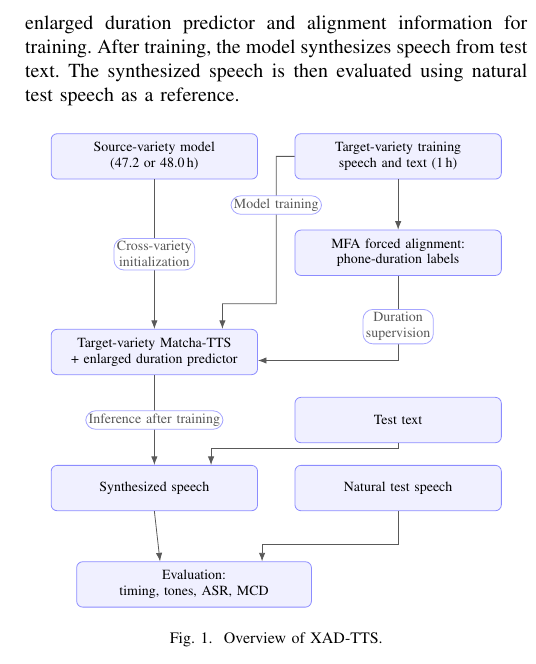
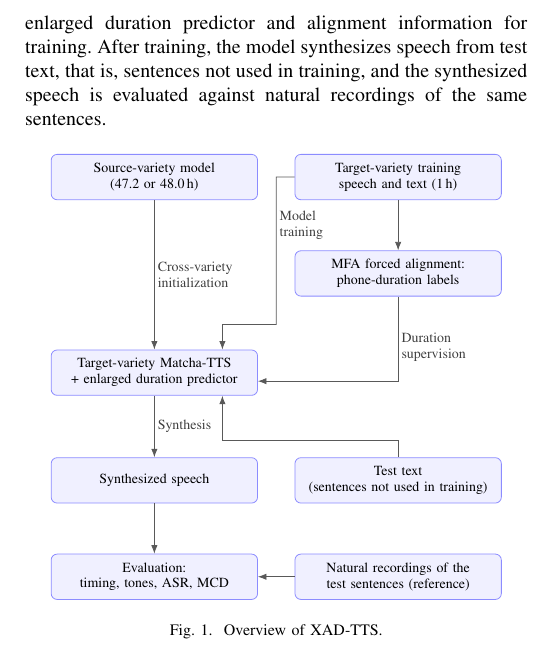
Before and after one commit to Ffffkg/my-first-repo, a LaTeX paper (papers/iceic2027/conference_101719.tex): part of one column of page 3 of 6, cut so that both start at the same text. Compiled offline with pdfLaTeX.

Commit message:
ICEIC draft: clearer Fig. 1 with labels beside arrows and aligned evaluation row
Co-Authored-By: Claude Opus 5.5 <noreply@anthropic.com>
Claude-Session: https://claude.ai/code/session_01GVYPBPNWdLTAgv27s5Zm1g

```diff
--- a/papers/iceic2027/conference_101719.tex
+++ b/papers/iceic2027/conference_101719.tex
@@ -98,31 +98,31 @@ To increase the capacity of the duration predictor, its kernel size is changed f
 
 Rounding every predicted duration up can lengthen the total duration. Each trained model therefore uses either rounding up or cumulative rounding (rounding the running sum, which preserves the total length), chosen on the validation set only: the rule whose rounded vowel-nucleus durations have the smaller mean absolute error with respect to the MFA durations, averaged over checked and other syllables, is selected. The same procedure is applied to all systems, including Base.
 
-XAD-TTS combines cross-variety initialization, alignment-supervised durations, and the enlarged duration predictor; its name refers to cross-variety initialization (X) and alignment-supervised durations (AD). Fig.~\ref{fig:overview} illustrates the training, synthesis, and evaluation procedures. The target model is initialized from the source-variety model and trained on the one-hour target training speech and text, while MFA-derived durations from the same data provide supervision for the enlarged duration predictor and alignment information for training. After training, the model synthesizes speech from test text. The synthesized speech is then evaluated using natural test speech as a reference.
+XAD-TTS combines cross-variety initialization, alignment-supervised durations, and the enlarged duration predictor; its name refers to cross-variety initialization (X) and alignment-supervised durations (AD). Fig.~\ref{fig:overview} illustrates the training, synthesis, and evaluation procedures. The target model is initialized from the source-variety model and trained on the one-hour target training speech and text, while MFA-derived durations from the same data provide supervision for the enlarged duration predictor and alignment information for training. After training, the model synthesizes speech from test text, that is, sentences not used in training, and the synthesized speech is evaluated against natural recordings of the same sentences.
 
 \begin{figure}[H]
 \centering
 \begin{tikzpicture}[
   font=\scriptsize,
   box/.style={draw=blue!45, rounded corners=3pt, align=center, minimum height=8mm, text width=35mm, inner sep=2pt, fill=blue!6},
-  tag/.style={draw=blue!35, rounded corners=5pt, fill=white, font=\scriptsize, inner sep=1.5pt, align=center},
+  lab/.style={font=\scriptsize, text=black!75, align=left, inner sep=1.5pt},
   arr/.style={-{Latex[length=1.5mm]}, gray!70!black}]
 \node[box] (src)   at (0, 0) {Source-variety model\\(47.2 or 48.0\,h)};
 \node[box] (train) at (4.3, 0) {Target-variety training\\speech and text (1\,h)};
 \node[box] (mfa)   at (4.3, -1.7) {MFA forced alignment:\\phone-duration labels};
 \node[box] (tts)   at (0, -3.45) {Target-variety Matcha-TTS\\+ enlarged duration predictor};
-\node[box] (text)  at (4.3, -4.65) {Test text};
-\node[box] (syn)   at (0, -5.85) {Synthesized speech};
-\node[box] (nat)   at (4.3, -5.85) {Natural test speech};
-\node[box, text width=40mm] (eval) at (0.7, -7.55) {Evaluation:\\timing, tones, ASR, MCD};
+\node[box] (syn)   at (0, -5.35) {Synthesized speech};
+\node[box] (text)  at (4.3, -5.35) {Test text\\(sentences not used in training)};
+\node[box] (eval)  at (0, -7.05) {Evaluation:\\timing, tones, ASR, MCD};
+\node[box] (nat)   at (4.3, -7.05) {Natural recordings of the\\test sentences (reference)};
 \draw[arr] (train) -- (mfa);
-\draw[arr] (src) -- node[tag]{Cross-variety\\initialization} (tts);
-\draw[arr] (train.west) -- (2.15,0) -- node[tag, pos=0.33]{Model training} (2.15,-2.6) -- (1.2,-2.6) -- ([xshift=12mm]tts.north);
-\draw[arr] (mfa.south) |- node[tag, pos=0.3]{Duration\\supervision} ([yshift=-1.5mm]tts.east);
-\draw[arr] (tts) -- node[tag]{Inference after training} (syn);
-\draw[arr] (text.south) |- ([xshift=10mm, yshift=3mm]syn.north) -- ([xshift=10mm]syn.north);
-\draw[arr] (syn.south) -- ([xshift=-6mm]eval.north);
-\draw[arr] (nat.south) |- ([xshift=12mm, yshift=3mm]eval.north) -- ([xshift=12mm]eval.north);
+\draw[arr] (src) -- node[lab, right]{Cross-variety\\initialization} (tts);
+\draw[arr] (train.west) -- (2.15,0) -- node[lab, right, pos=0.33]{Model\\training} (2.15,-2.6) -- (1.2,-2.6) -- ([xshift=12mm]tts.north);
+\draw[arr] (mfa.south) |- node[lab, right, pos=0.3]{Duration\\supervision} ([yshift=-1.5mm]tts.east);
+\draw[arr] (tts) -- node[lab, right]{Synthesis} (syn);
+\draw[arr] (text.north) -- ++(0,0.3) -| ([xshift=12mm]tts.south);
+\draw[arr] (syn) -- (eval);
+\draw[arr] (nat) -- (eval);
 \end{tikzpicture}
 \caption{Overview of XAD-TTS.}
 \label{fig:overview}
```
Also changed, not shown: papers/iceic2027/word_build/fig1.tex (+12 -12 lines), papers/iceic2027/conference_101719.pdf, 2 other files.
